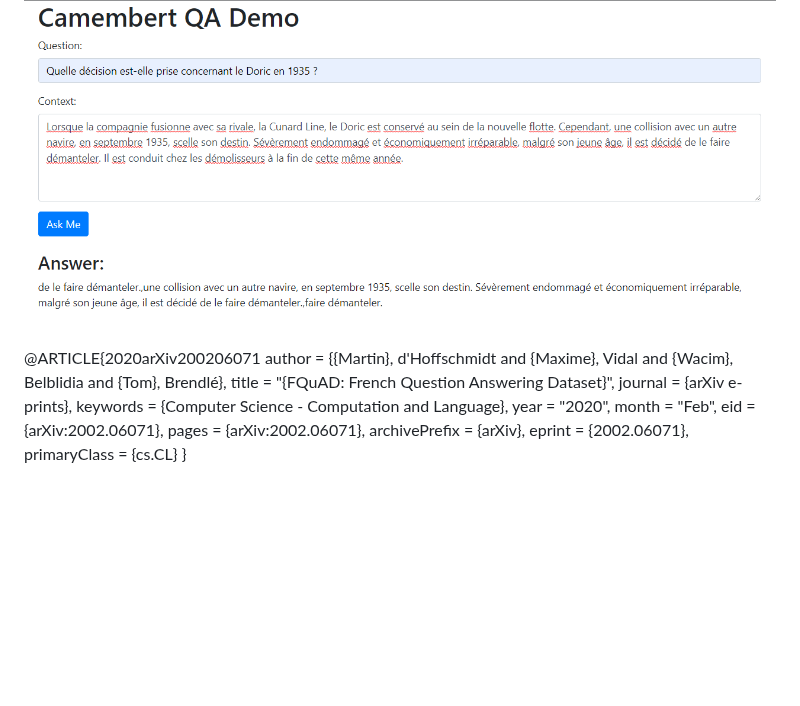
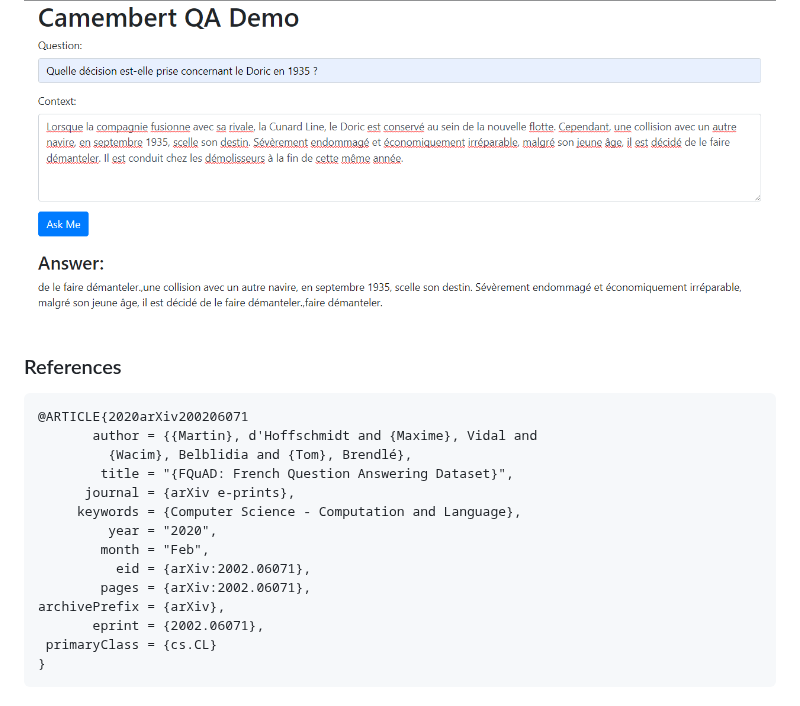
Before and after one commit to abmami/Fine-tuning-CamemBERT-for-Question-Answering, a Markdown page: README.md, the part around the change. GitHub-like rendering; blank space fills up the shorter version.

Commit message:
Added citation

````diff
--- a/README.md
+++ b/README.md
@@ -68,7 +68,9 @@ You should see the home page of the Flask app. Enter a question and context in t
 ![alt text](demo/demo.png)
 
 
+### References
 
+```
 @ARTICLE{2020arXiv200206071
        author = {{Martin}, d'Hoffschmidt and {Maxime}, Vidal and
          {Wacim}, Belblidia and {Tom}, Brendlé},
@@ -83,3 +85,4 @@ archivePrefix = {arXiv},
        eprint = {2002.06071},
  primaryClass = {cs.CL}
 }
+```
````
